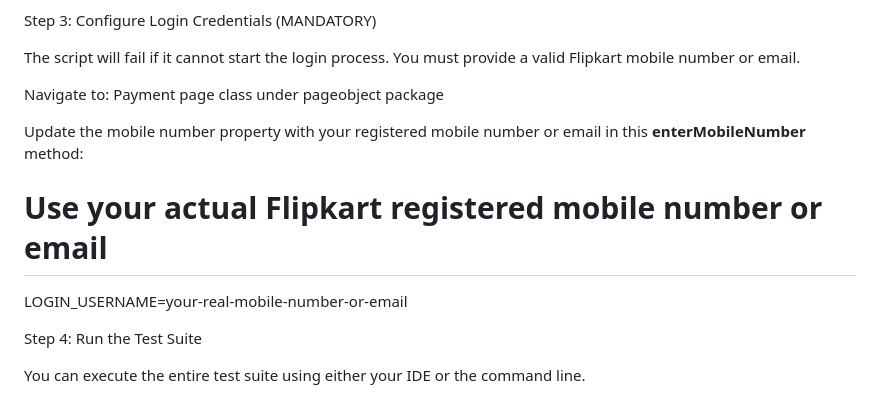
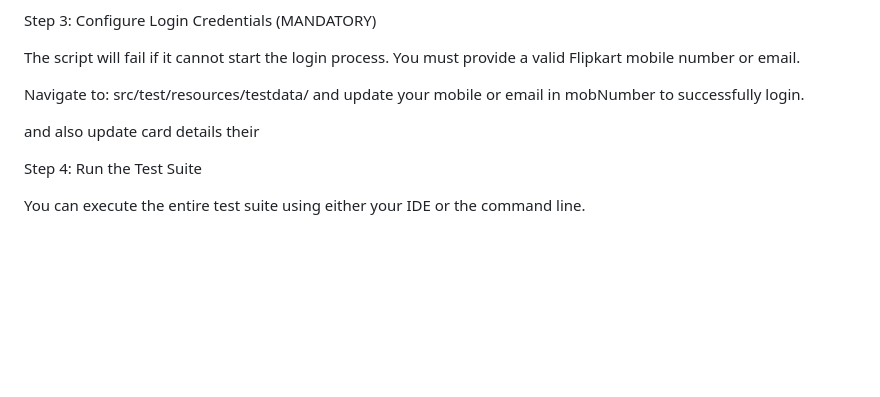
Before and after one commit to Sweta-Mishra12/PaymentAutomation, a Markdown page: README.md, the part around the change. Rendered like a GitHub page; blank space fills up the shorter version.

```diff
--- a/README.md
+++ b/README.md
@@ -58,13 +58,9 @@ Step 3: Configure Login Credentials (MANDATORY)
 
 The script will fail if it cannot start the login process. You must provide a valid Flipkart mobile number or email.
 
-Navigate to: Payment page class under pageobject package
+Navigate to: src/test/resources/testdata/ and update your mobile or email in mobNumber to successfully login.
 
-Update the mobile number property with your registered mobile number or email in this **enterMobileNumber** method:
-
-# Use your actual Flipkart registered mobile number or email
-LOGIN_USERNAME=your-real-mobile-number-or-email
-
+and also update card details their
 
 Step 4: Run the Test Suite
 
```
